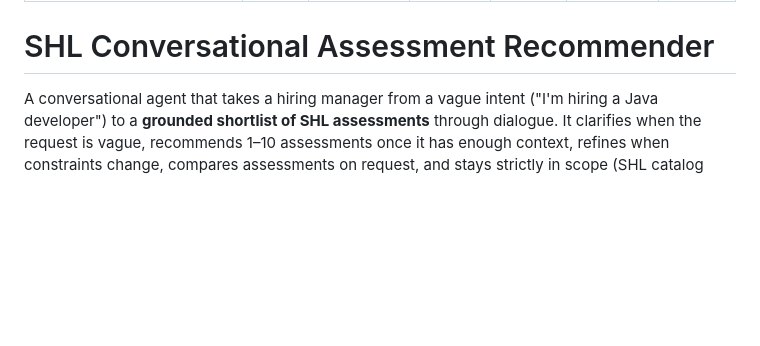
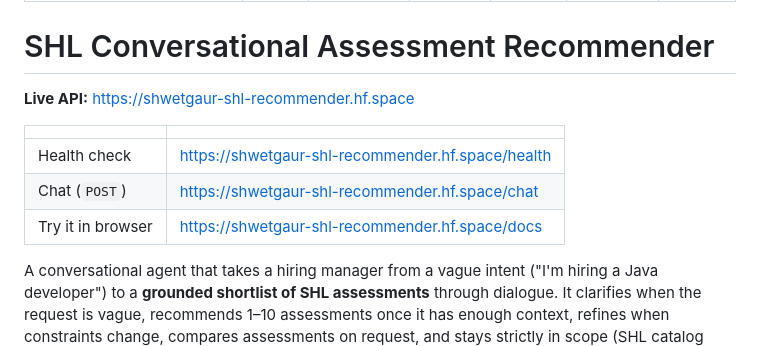
Before and after one commit to shwetgaur/shl-ai-recommender, a Markdown page: README.md, the part around the change. Rendered like a GitHub page; blank space fills up the shorter version.

Commit message:
Add live API links to README for GitHub visitors
Co-authored-by: Cursor <cursoragent@cursor.com>

```diff
--- a/README.md
+++ b/README.md
@@ -9,6 +9,14 @@ pinned: false
 ---
 
 # SHL Conversational Assessment Recommender
+
+**Live API:** https://shwetgaur-shl-recommender.hf.space
+
+| | |
+|---|---|
+| Health check | https://shwetgaur-shl-recommender.hf.space/health |
+| Chat (`POST`) | https://shwetgaur-shl-recommender.hf.space/chat |
+| Try it in browser | https://shwetgaur-shl-recommender.hf.space/docs |
 
 A conversational agent that takes a hiring manager from a vague intent
 ("I'm hiring a Java developer") to a **grounded shortlist of SHL assessments**
```
